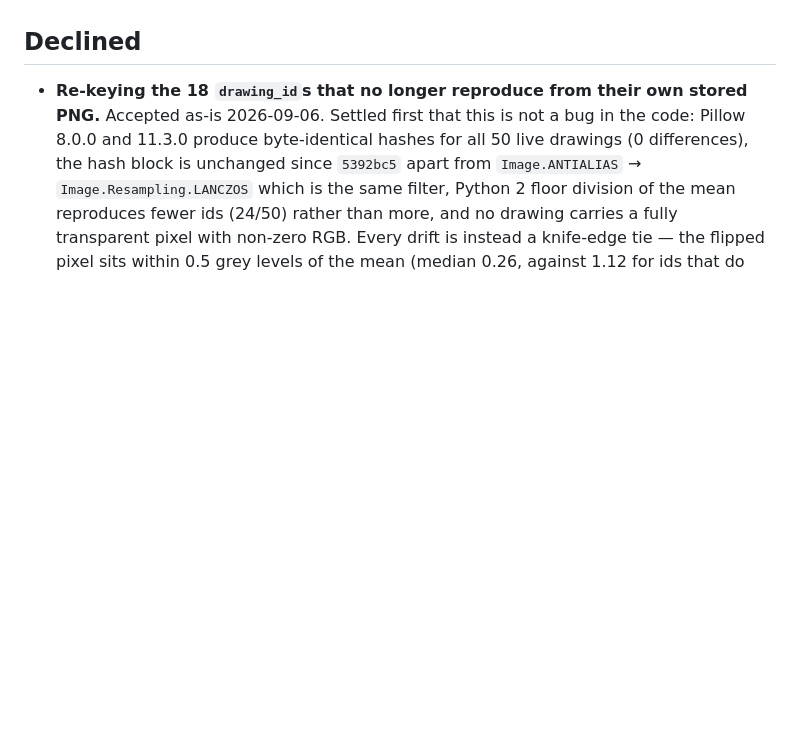
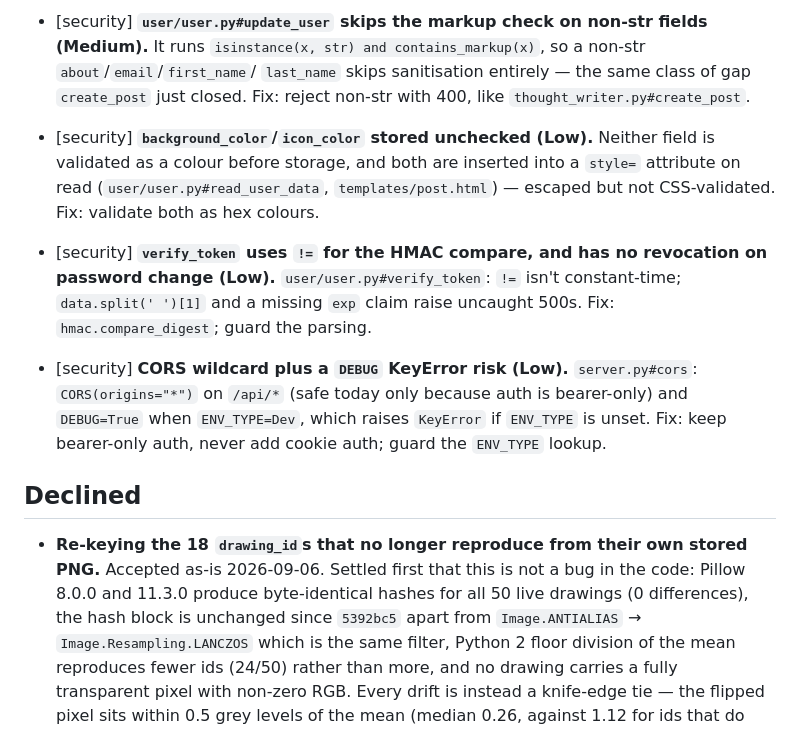
Before and after one commit to estherh5/api.crystalprism.io, a Markdown page: ROADMAP.md, the part around one of its changes. Drawn GitHub-style; blank space fills up the shorter version.

Commit message:
ROADMAP: security audit follow-ups — sanitise-on-write shipped (pending deploy), remaining Medium/Low items
Co-Authored-By: Claude Opus 5.5 <noreply@anthropic.com>

```diff
--- a/ROADMAP.md
+++ b/ROADMAP.md
@@ -59,3 +88,21 @@ _Nothing outstanding._
+- [security] **`user/user.py#update_user` skips the markup check on non-str fields (Medium).** It
+  runs `isinstance(x, str) and contains_markup(x)`, so a non-str `about`/`email`/`first_name`/
+  `last_name` skips sanitisation entirely — the same class of gap `create_post` just closed. Fix:
+  reject non-str with 400, like `thought_writer.py#create_post`.
+
+- [security] **`background_color`/`icon_color` stored unchecked (Low).** Neither field is
+  validated as a colour before storage, and both are inserted into a `style=` attribute on read
+  (`user/user.py#read_user_data`, `templates/post.html`) — escaped but not CSS-validated. Fix:
+  validate both as hex colours.
+
+- [security] **`verify_token` uses `!=` for the HMAC compare, and has no revocation on password
+  change (Low).** `user/user.py#verify_token`: `!=` isn't constant-time; `data.split(' ')[1]` and
+  a missing `exp` claim raise uncaught 500s. Fix: `hmac.compare_digest`; guard the parsing.
+
+- [security] **CORS wildcard plus a `DEBUG` KeyError risk (Low).** `server.py#cors`:
+  `CORS(origins="*")` on `/api/*` (safe today only because auth is bearer-only) and `DEBUG=True`
+  when `ENV_TYPE=Dev`, which raises `KeyError` if `ENV_TYPE` is unset. Fix: keep bearer-only auth,
+  never add cookie auth; guard the `ENV_TYPE` lookup.
 
 ## Declined
 
```
Also changed, not shown: other parts of ROADMAP.md (+30 -1 lines).
